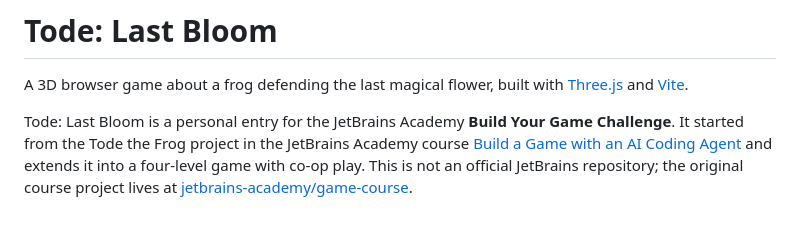
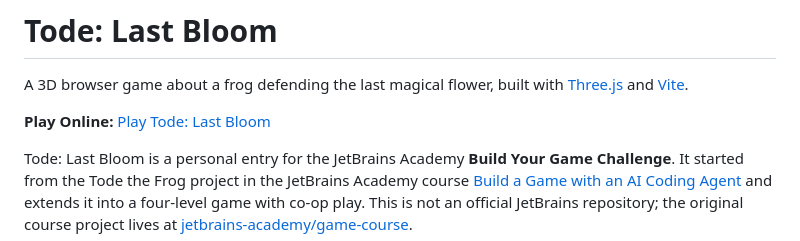
Before and after one commit to FarhanFK2003/tode-last-bloom, a Markdown page: README.md, the part around the change. Rendered like a GitHub page; blank space fills up the shorter version.

Commit message:
docs: add live game link to README

```diff
--- a/README.md
+++ b/README.md
@@ -2,6 +2,8 @@
 
 A 3D browser game about a frog defending the last magical flower, built with [Three.js](https://threejs.org/) and
 [Vite](https://vite.dev/).
+
+**Play Online:** [Play Tode: Last Bloom](https://tode-last-bloom.vercel.app/)
 
 Tode: Last Bloom is a personal entry for the JetBrains Academy **Build Your Game Challenge**. It started from the
 Tode the Frog project in the JetBrains Academy course
```
